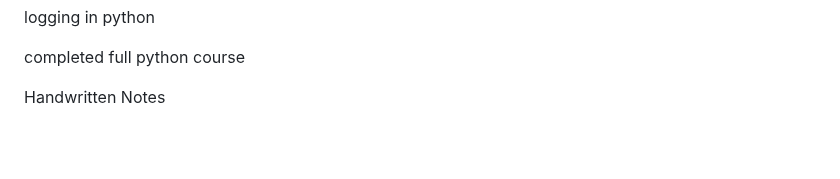
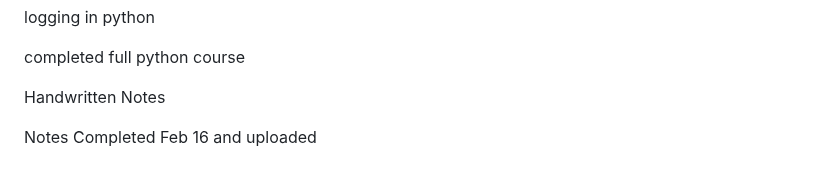
Before and after one commit to vinaysai99/MLops, a Markdown page: Python/README.md, the part around the change. GitHub-like rendering; blank space fills up the shorter version.

```diff
--- a/Python/README.md
+++ b/Python/README.md
@@ -367,3 +367,5 @@ logging in python
 completed full python course
 
 Handwritten Notes
+
+Notes Completed Feb 16 and uploaded
```
